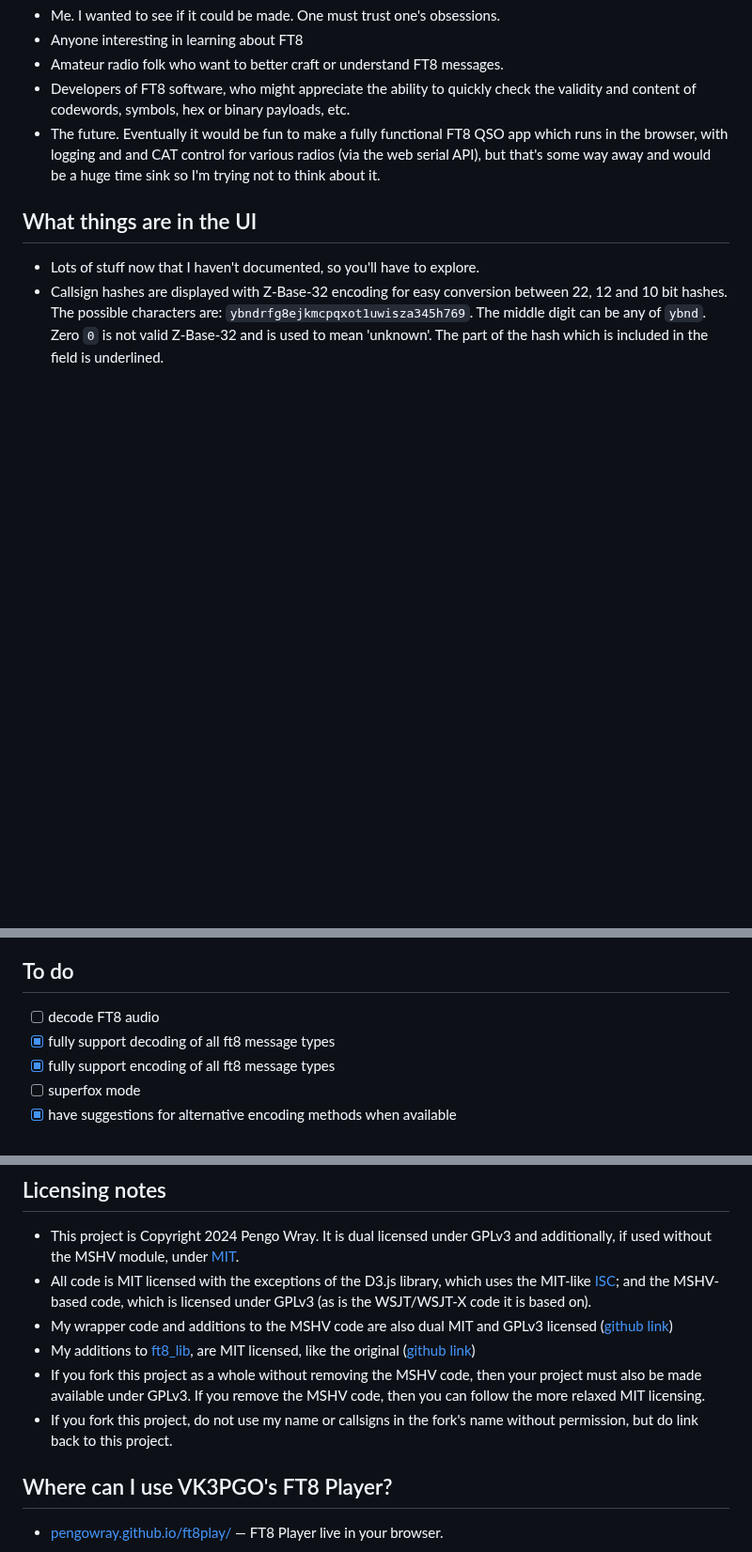
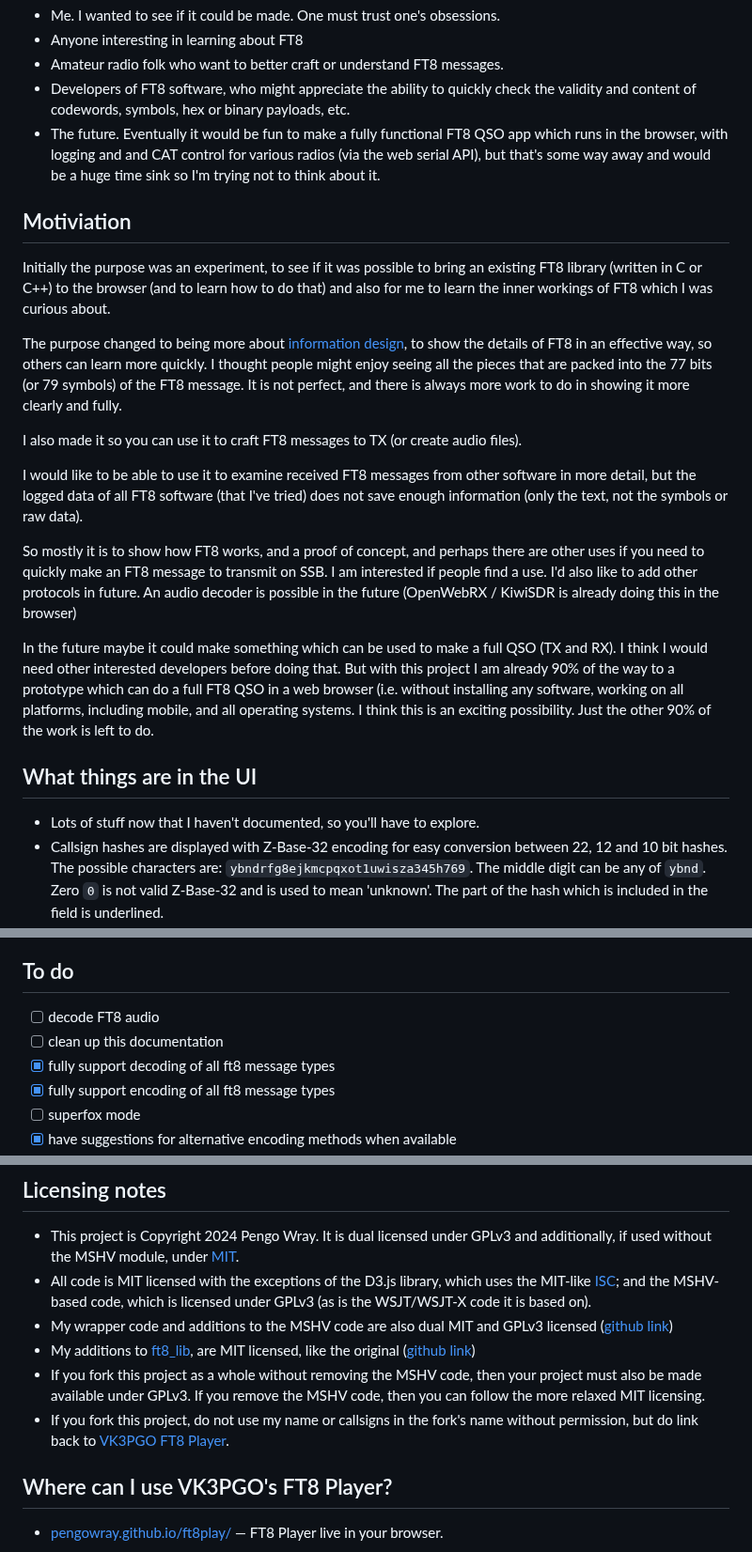
Before and after one commit to pengowray/ft8play, a Markdown page: README.md, 3 parts joined by grey strips. Shown at 94% size. GitHub-like rendering; blank space fills up the shorter version.

Commit message:
Update README.md
motivation

```diff
--- a/README.md
+++ b/README.md
@@ -35,6 +35,42 @@ To transmit FT8 farther than the bluetooth speaker connected to your phone you'l
 - Developers of FT8 software, who might appreciate the ability to quickly check the validity and content of codewords, symbols, hex or binary payloads, etc.
 - The future. Eventually it would be fun to make a fully functional FT8 QSO app which runs in the browser, with logging and and CAT control for various radios (via the web serial API), but that's some way away and would be a huge time sink so I'm trying not to think about it.
 
+## Motiviation
+
+ Initially the purpose was an experiment, to see if it was possible to
+bring an existing FT8 library (written in C or C++) to the browser
+(and to learn how to do that) and also for me to learn the inner
+workings of FT8 which I was curious about.
+
+The purpose changed to being more about [information design](https://en.wikipedia.org/wiki/Information_design),
+to show the details of FT8 in an effective way, so others can learn more quickly. I thought people
+might enjoy seeing all the pieces that are packed into the 77 bits (or 79 symbols) of
+the FT8 message. It is not perfect, and there is always more work to
+do in showing it more clearly and fully.
+
+I also made it so you can use it to craft FT8 messages to TX (or
+create audio files).
+
+I would like to be able to use it to examine received FT8 messages
+from other software in more detail, but the logged data of all FT8
+software (that I've tried) does not save enough information (only the
+text, not the symbols or raw data).
+
+So mostly it is to show how FT8 works, and a proof of concept, and
+perhaps there are other uses if you need to quickly make an FT8
+message to transmit on SSB. I am interested if people find a use. I'd
+also like to add other protocols in future. An audio decoder is
+possible in the future (OpenWebRX / KiwiSDR is already doing this in
+the browser)
+
+In the future maybe it could make something which can be used to make
+a full QSO (TX and RX). I think I would need other interested
+developers before doing that. But with this project I am already 90%
+of the way to a prototype which can do a full FT8 QSO in a web browser
+(i.e. without installing any software, working on all platforms,
+including mobile, and all operating systems. I think this is an
+exciting possibility. Just the other 90% of the work is left to do.
+
 ## What things are in the UI
 
 - Lots of stuff now that I haven't documented, so you'll have to explore.
@@ -62,6 +98,7 @@ Payload/symbol input formats: (for debugging or advanced uses)
 
 ## To do
 - [ ] decode FT8 audio
+- [ ] clean up this documentation
 - [X] fully support decoding of all ft8 message types
 - [X] fully support encoding of all ft8 message types
 - [ ] superfox mode
@@ -108,7 +145,7 @@ Thank you to the authors and contributors of these libraries and data sources—
 - My wrapper code and additions to the MSHV code are also dual MIT and GPLv3 licensed ([github link](https://github.com/pengowray/MSHV/tree/wasm/wasm))
 - My additions to [ft8_lib](https://github.com/kgoba/ft8_lib), are MIT licensed, like the original ([github link](https://github.com/pengowray/ft8_lib/tree/wasm/wasm))
 - If you fork this project as a whole without removing the MSHV code, then your project must also be made available under GPLv3. If you remove the MSHV code, then you can follow the more relaxed MIT licensing.
-- If you fork this project, do not use my name or callsigns in the fork's name without permission, but do link back to this project.
+- If you fork this project, do not use my name or callsigns in the fork's name without permission, but do link back to [VK3PGO FT8 Player](https://github.com/pengowray/ft8play).
 
 ## Where can I use VK3PGO's FT8 Player?
 - [pengowray.github.io/ft8play/](https://pengowray.github.io/ft8play/) — FT8 Player live in your browser.
```
